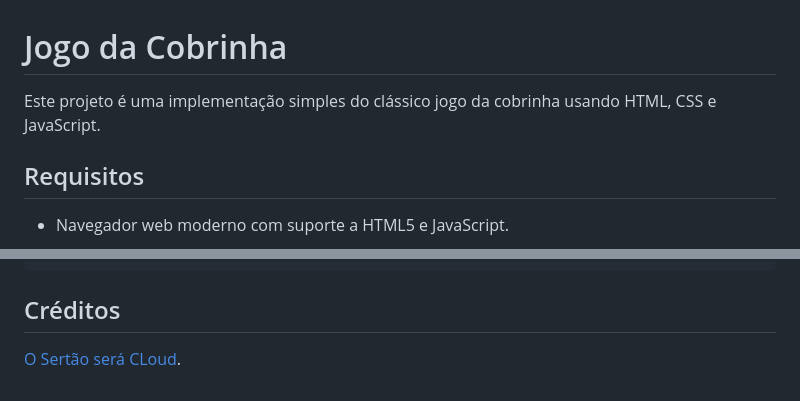
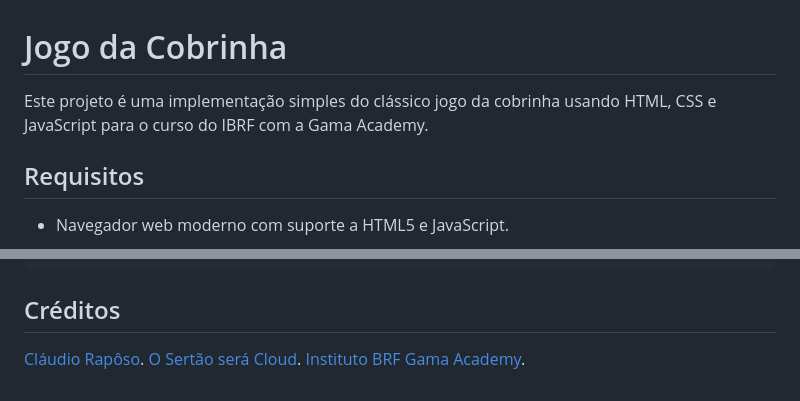
Before and after one commit to engcfraposo/ibrf-snake-game, a Markdown page: README.md, 2 parts joined by grey strips. Drawn GitHub-style.

```diff
--- a/README.md
+++ b/README.md
@@ -1,6 +1,6 @@
 # Jogo da Cobrinha
 
-Este projeto é uma implementação simples do clássico jogo da cobrinha usando HTML, CSS e JavaScript.
+Este projeto é uma implementação simples do clássico jogo da cobrinha usando HTML, CSS e JavaScript para o curso do IBRF com a Gama Academy.
 
 
 ## Requisitos
@@ -197,4 +197,7 @@ main()
 
 ## Créditos
 
-[O Sertão será CLoud](https://www.youtube.com/@sertaoseracloud).
+[Cláudio Rapôso](https://www.linkedin.com/in/cfraposo/).
+[O Sertão será Cloud](https://www.youtube.com/@sertaoseracloud).
+[Instituto BRF](https://www.institutobrf.com/pt)
+[Gama Academy](https://gama.academy).
```
